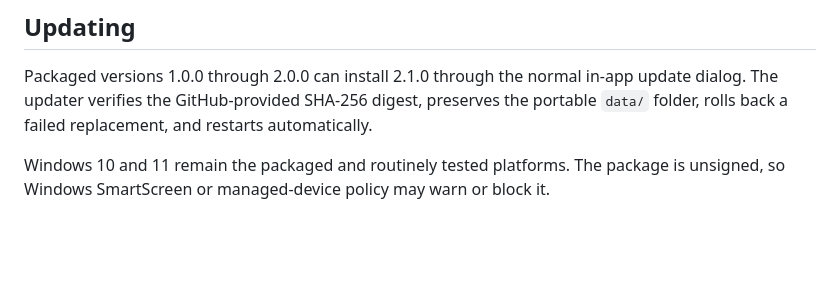
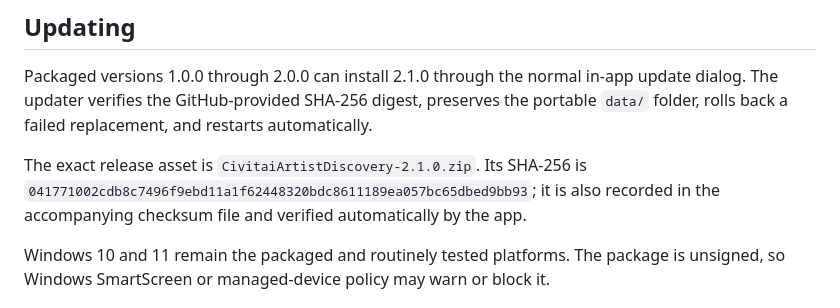
Before and after one commit to theevildarkmage-hue/Civitai-Artist-Discovery, a Markdown page: docs/release-notes.md, the part around the change. GitHub-like rendering; blank space fills up the shorter version.

Commit message:
docs: record the 2.1.0 release asset checksum
The digest only exists once the release build is cut, so it follows the
version bump rather than landing with it. Verified against the artifact the
build produced and against the exe extracted from that zip.

Co-Authored-By: Claude Opus 5 <noreply@anthropic.com>

```diff
--- a/docs/release-notes.md
+++ b/docs/release-notes.md
@@ -49,6 +49,10 @@ saved, or hid what it had already saved, now say what they do and stay reversibl
 Packaged versions 1.0.0 through 2.0.0 can install 2.1.0 through the normal in-app update
 dialog. The updater verifies the GitHub-provided SHA-256 digest, preserves the portable
 `data/` folder, rolls back a failed replacement, and restarts automatically.
+
+The exact release asset is `CivitaiArtistDiscovery-2.1.0.zip`. Its SHA-256 is
+`041771002cdb8c7496f9ebd11a1f62448320bdc8611189ea057bc65dbed9bb93`; it is also recorded in the
+accompanying checksum file and verified automatically by the app.
 
 Windows 10 and 11 remain the packaged and routinely tested platforms. The package is
 unsigned, so Windows SmartScreen or managed-device policy may warn or block it.
```
